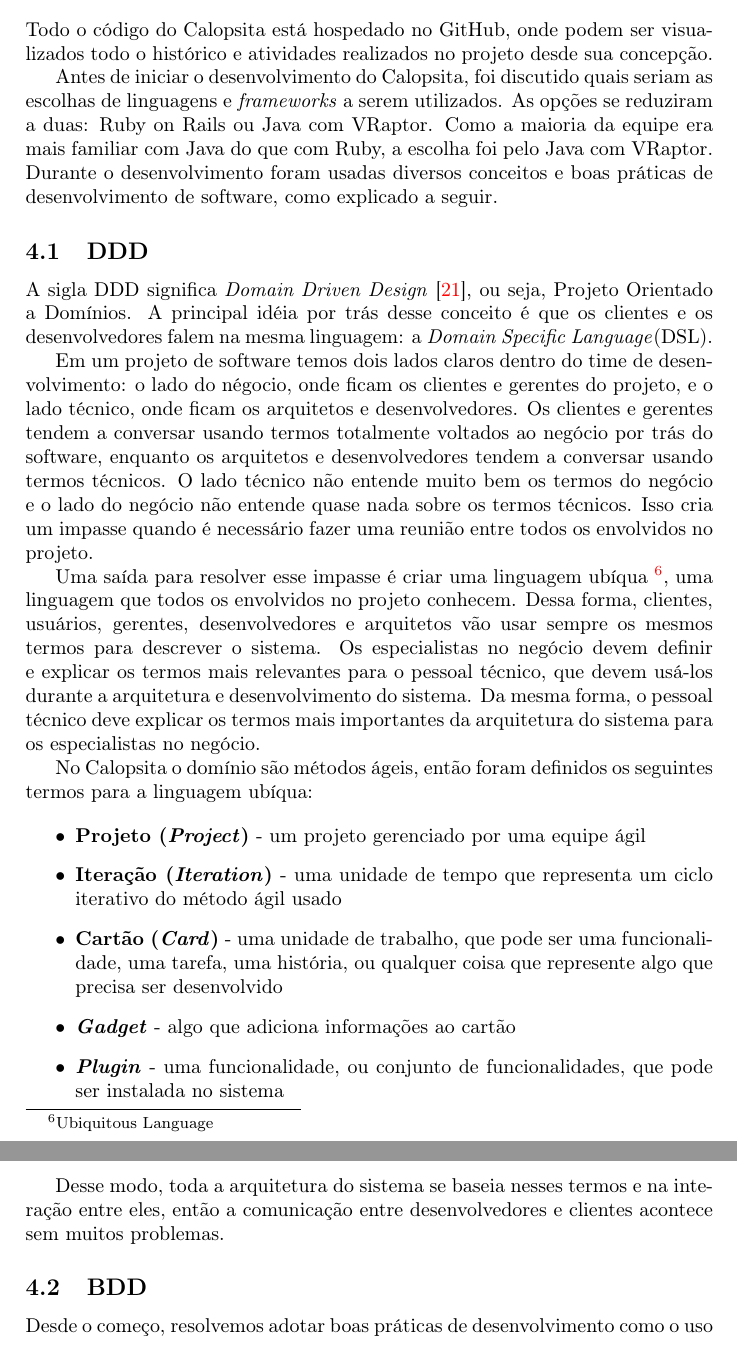
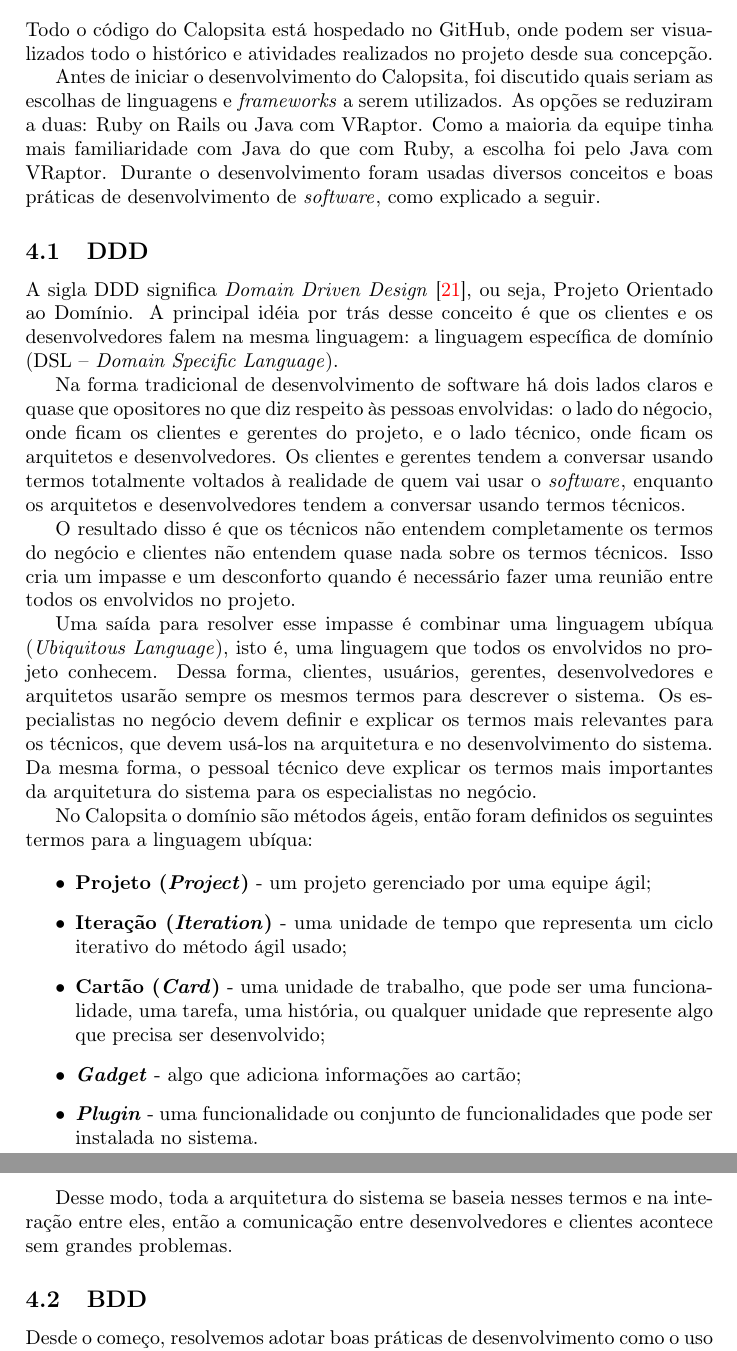
Before and after one commit to caelum/calopsita-monografia, a LaTeX document (monografia.tex, which reads 04-codigo.tex): two parts of pages 11 and 12 of 35, joined at a grey line, cut so that both start at the same text. Compiled offline with pdfLaTeX.

Commit message:
fui ate DDD. Comeco, depois, de BDD

```diff
--- a/04-codigo.tex
+++ b/04-codigo.tex
@@ -2,28 +2,30 @@
 
 Todo o código do \calopsita{} está hospedado no GitHub, onde podem ser visualizados todo o histórico e atividades realizados no projeto desde sua concepção.
 
-Antes de iniciar o desenvolvimento do \calopsita{}, foi discutido quais seriam as escolhas de linguagens e \textit{frameworks} a serem utilizados. As opções se reduziram a duas: Ruby on Rails ou Java com VRaptor. Como a maioria da equipe era mais familiar com Java do que com Ruby, a escolha foi pelo Java com VRaptor. Durante o desenvolvimento foram usadas diversos conceitos e boas práticas de desenvolvimento de software, como explicado a seguir.
+Antes de iniciar o desenvolvimento do \calopsita{}, foi discutido quais seriam as escolhas de linguagens e \textit{frameworks} a serem utilizados. As opções se reduziram a duas: Ruby on Rails ou Java com VRaptor. Como a maioria da equipe tinha mais familiaridade com Java do que com Ruby, a escolha foi pelo Java com VRaptor. Durante o desenvolvimento foram usadas diversos conceitos e boas práticas de desenvolvimento de \software{}, como explicado a seguir.
 
 
 \subsection{DDD}
 
-A sigla DDD significa \textit{Domain Driven Design}~\cite{ddd}, ou seja, Projeto Orientado a Domínios. A principal idéia por trás desse conceito é que os clientes e os desenvolvedores falem na mesma linguagem: a \textit{Domain Specific Language}(DSL).
+A sigla DDD significa \textit{Domain Driven Design}~\cite{ddd}, ou seja, Projeto Orientado ao Domínio. A principal idéia por trás desse conceito é que os clientes e os desenvolvedores falem na mesma linguagem: a linguagem específica de domínio (DSL -- \textit{Domain Specific Language}).
 
-Em um projeto de software temos dois lados claros dentro do time de desenvolvimento: o lado do négocio, onde ficam os clientes e gerentes do projeto, e o lado técnico, onde ficam os arquitetos e desenvolvedores. Os clientes e gerentes tendem a conversar usando termos totalmente voltados ao negócio por trás do software, enquanto os arquitetos e desenvolvedores tendem a conversar usando termos técnicos. O lado técnico não entende muito bem os termos do negócio e o lado do negócio não entende quase nada sobre os termos técnicos. Isso cria um impasse quando é necessário fazer uma reunião entre todos os envolvidos no projeto.
+Na forma tradicional de desenvolvimento de software há dois lados claros e quase que opositores no que diz respeito às pessoas envolvidas: o lado do négocio, onde ficam os clientes e gerentes do projeto, e o lado técnico, onde ficam os arquitetos e desenvolvedores. Os clientes e gerentes tendem a conversar usando termos totalmente voltados à realidade de quem vai usar o \software{}, enquanto os arquitetos e desenvolvedores tendem a conversar usando termos técnicos.
 
-Uma saída para resolver esse impasse é criar uma linguagem ubíqua~\footnote{Ubiquitous Language}, uma linguagem que todos os envolvidos no projeto conhecem. Dessa forma, clientes, usuários, gerentes, desenvolvedores e arquitetos vão usar sempre os mesmos termos para descrever o sistema. Os especialistas no negócio devem definir e explicar os termos mais relevantes para o pessoal técnico, que devem usá-los durante a arquitetura e desenvolvimento do sistema. Da mesma forma, o pessoal técnico deve explicar os termos mais importantes da arquitetura do sistema para os especialistas no negócio.
+O resultado disso é que os técnicos não entendem completamente os termos do negócio e clientes não entendem quase nada sobre os termos técnicos. Isso cria um impasse e um desconforto quando é necessário fazer uma reunião entre todos os envolvidos no projeto.
+
+Uma saída para resolver esse impasse é combinar uma linguagem ubíqua (\textit{Ubiquitous Language}), isto é, uma linguagem que todos os envolvidos no projeto conhecem. Dessa forma, clientes, usuários, gerentes, desenvolvedores e arquitetos usarão sempre os mesmos termos para descrever o sistema. Os especialistas no negócio devem definir e explicar os termos mais relevantes para os técnicos, que devem usá-los na arquitetura e no desenvolvimento do sistema. Da mesma forma, o pessoal técnico deve explicar os termos mais importantes da arquitetura do sistema para os especialistas no negócio.
 
 No \calopsita{} o domínio são métodos ágeis, então foram definidos os seguintes termos para a linguagem ubíqua:
 
 \begin{itemize}
-	\item{\textbf{Projeto (\textit{Project})} - um projeto gerenciado por uma equipe ágil}
-	\item{\textbf{Iteração (\textit{Iteration})} - uma unidade de tempo que representa um ciclo iterativo do método ágil usado}
-	\item{\textbf{Cartão (\textit{Card})} - uma unidade de trabalho, que pode ser uma funcionalidade, uma tarefa, uma história, ou qualquer coisa que represente algo que precisa ser desenvolvido}
-	\item{\textbf{\textit{Gadget}} - algo que adiciona informações ao cartão}
-	\item{\textbf{\textit{Plugin}} - uma funcionalidade, ou conjunto de funcionalidades, que pode ser instalada no sistema}
+	\item{\textbf{Projeto (\textit{Project})} - um projeto gerenciado por uma equipe ágil;}
+	\item{\textbf{Iteração (\textit{Iteration})} - uma unidade de tempo que representa um ciclo iterativo do método ágil usado;}
+	\item{\textbf{Cartão (\textit{Card})} - uma unidade de trabalho, que pode ser uma funcionalidade, uma tarefa, uma história, ou qualquer unidade que represente algo que precisa ser desenvolvido;}
+	\item{\textbf{\textit{Gadget}} - algo que adiciona informações ao cartão;}
+	\item{\textbf{\textit{Plugin}} - uma funcionalidade ou conjunto de funcionalidades que pode ser instalada no sistema.}
 \end{itemize}
 
-Desse modo, toda a arquitetura do sistema se baseia nesses termos e na interação entre eles, então a comunicação entre desenvolvedores e clientes acontece sem muitos problemas.
+Desse modo, toda a arquitetura do sistema se baseia nesses termos e na interação entre eles, então a comunicação entre desenvolvedores e clientes acontece sem grandes problemas.
 
 \subsection{BDD}
 \label{bdd}
```
